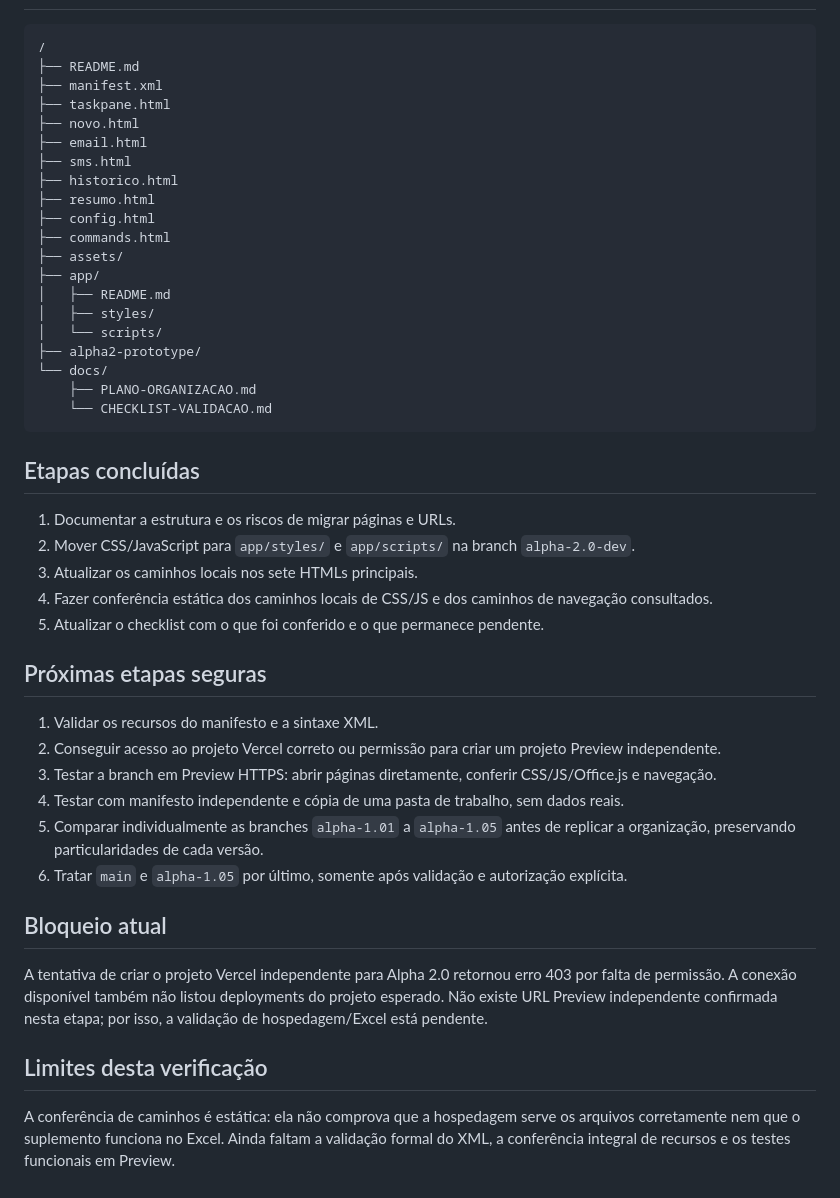
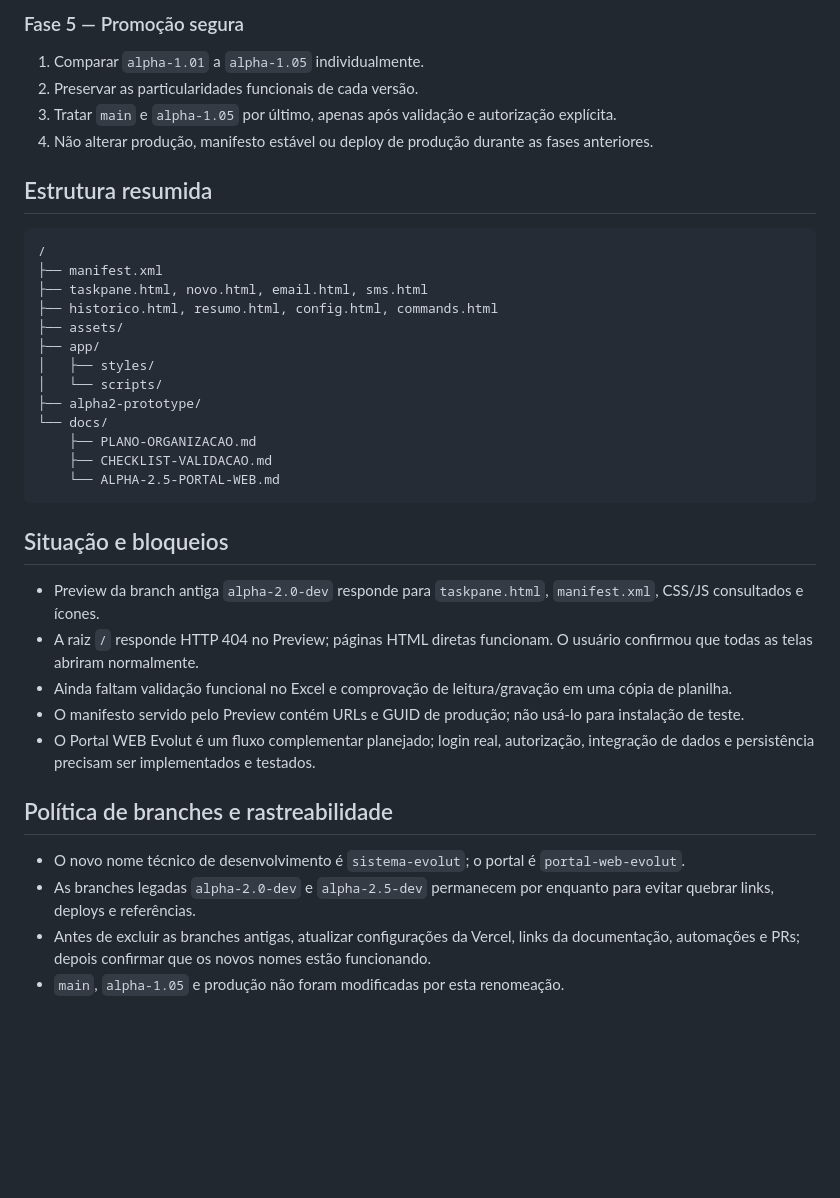
Before and after one commit to Matheus-Excelencia/Addin_Registros_Envios, a Markdown page: docs/PLANO-ORGANIZACAO.md, the part around one of its changes. Rendered like a GitHub page; blank space fills up the shorter version.

````diff
--- a/docs/PLANO-ORGANIZACAO.md
+++ b/docs/PLANO-ORGANIZACAO.md
@@ -17,43 +57,35 @@ Organizar o código sem alterar o comportamento funcional do suplemento. A migra
+### Fase 5 — Promoção segura
+1. Comparar `alpha-1.01` a `alpha-1.05` individualmente.
+2. Preservar as particularidades funcionais de cada versão.
+3. Tratar `main` e `alpha-1.05` por último, apenas após validação e autorização explícita.
+4. Não alterar produção, manifesto estável ou deploy de produção durante as fases anteriores.
+
+## Estrutura resumida
 ```text
 /
-├── README.md
 ├── manifest.xml
-├── taskpane.html
-├── novo.html
-├── email.html
-├── sms.html
-├── historico.html
-├── resumo.html
-├── config.html
-├── commands.html
+├── taskpane.html, novo.html, email.html, sms.html
+├── historico.html, resumo.html, config.html, commands.html
 ├── assets/
 ├── app/
-│   ├── README.md
 │   ├── styles/
 │   └── scripts/
 ├── alpha2-prototype/
 └── docs/
     ├── PLANO-ORGANIZACAO.md
-    └── CHECKLIST-VALIDACAO.md
+    ├── CHECKLIST-VALIDACAO.md
+    └── ALPHA-2.5-PORTAL-WEB.md
 ```
 
-## Etapas concluídas
-1. Documentar a estrutura e os riscos de migrar páginas e URLs.
-2. Mover CSS/JavaScript para `app/styles/` e `app/scripts/` na branch `alpha-2.0-dev`.
-3. Atualizar os caminhos locais nos sete HTMLs principais.
-4. Fazer conferência estática dos caminhos locais de CSS/JS e dos caminhos de navegação consultados.
-5. Atualizar o checklist com o que foi conferido e o que permanece pendente.
+## Situação e bloqueios
+- Preview da branch antiga `alpha-2.0-dev` responde para `taskpane.html`, `manifest.xml`, CSS/JS consultados e ícones.
+- A raiz `/` responde HTTP 404 no Preview; páginas HTML diretas funcionam. O usuário confirmou que todas as telas abriram normalmente.
+- Ainda faltam validação funcional no Excel e comprovação de leitura/gravação em uma cópia de planilha.
+- O manifesto servido pelo Preview contém URLs e GUID de produção; não usá-lo para instalação de teste.
+- O Portal WEB Evolut é um fluxo complementar planejado; login real, autorização, integração de dados e persistência precisam ser implementados e testados.
 
-## Próximas etapas seguras
-1. Validar os recursos do manifesto e a sintaxe XML.
-2. Conseguir acesso ao projeto Vercel correto ou permissão para criar um projeto Preview independente.
-3. Testar a branch em Preview HTTPS: abrir páginas diretamente, conferir CSS/JS/Office.js e navegação.
-4. Testar com manifesto independente e cópia de uma pasta de trabalho, sem dados reais.
-5. Comparar individualmente as branches `alpha-1.01` a `alpha-1.05` antes de replicar a organização, preservando particularidades de cada versão.
-6. Tratar `main` e `alpha-1.05` por último, somente após validação e autorização explícita.
-
-## Bloqueio atual
-A tentativa de criar o projeto Vercel independente para Alpha 2.0 retornou erro 403 por falta de permissão. A conexão disponível também não listou deployments do projeto esperado. Não existe URL Preview independente confirmada nesta etapa; por isso, a validação de hospedagem/Excel está pendente.
-
-## Limites desta verificação
-A conferência de caminhos é estática: ela não comprova que a hospedagem serve os arquivos corretamente nem que o suplemento funciona no Excel. Ainda faltam a validação formal do XML, a conferência integral de recursos e os testes funcionais em Preview.
+## Política de branches e rastreabilidade
+- O novo nome técnico de desenvolvimento é `sistema-evolut`; o portal é `portal-web-evolut`.
+- As branches legadas `alpha-2.0-dev` e `alpha-2.5-dev` permanecem por enquanto para evitar quebrar links, deploys e referências.
+- Antes de excluir as branches antigas, atualizar configurações da Vercel, links da documentação, automações e PRs; depois confirmar que os novos nomes estão funcionando.
+- `main`, `alpha-1.05` e produção não foram modificadas por esta renomeação.
````
Also changed, not shown: other parts of docs/PLANO-ORGANIZACAO.md (+51 -11 lines).
